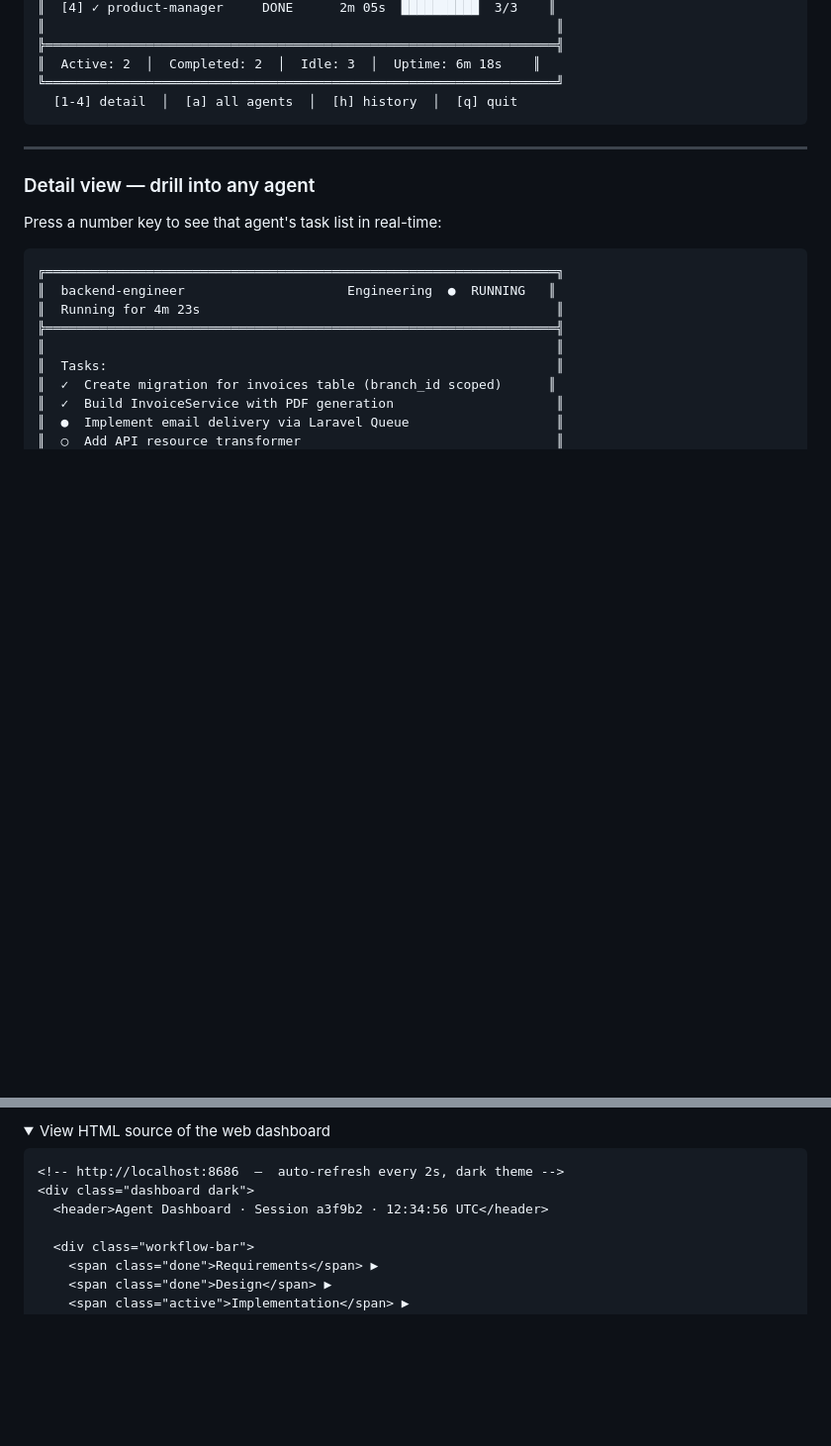
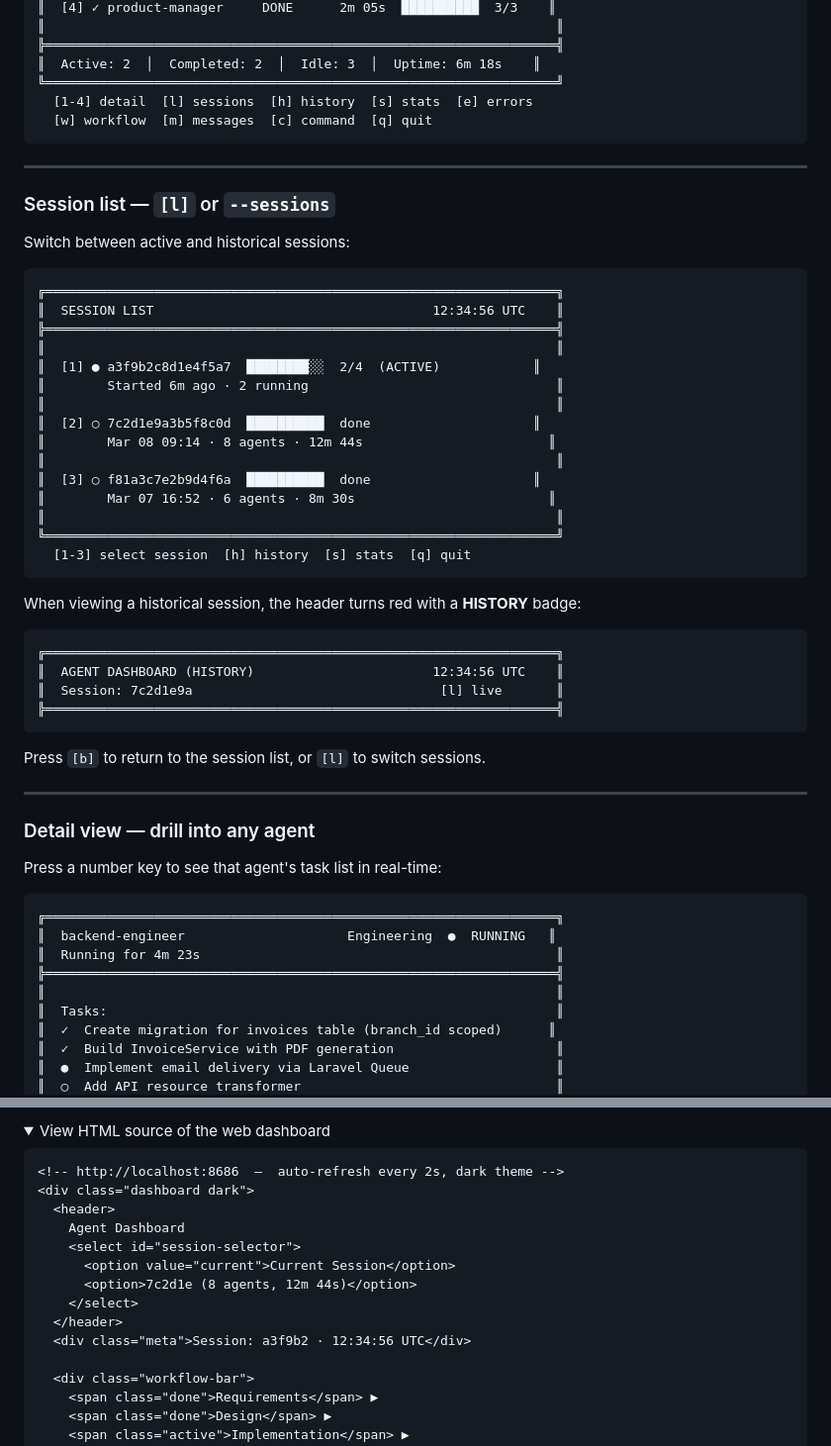
Before and after one commit to bipinks/ghost-office, a Markdown page: README.md, 2 parts joined by grey strips. Shown at 99% size. Drawn GitHub-style; folded sections open; blank space fills up the shorter version.

Commit message:
docs: update README previews with multi-session UI elements
- Add session list ASCII preview showing active + historical sessions
- Add history session header preview with red HISTORY badge
- Update overview footer to show [l] sessions key and full key layout
- Update web dashboard preview to show session selector dropdown
- Update HTML source snippet with session selector element
- Update history section footer with [l] tip

https://claude.ai/code/session_01Ko7ESCHZACeAzxw1H9oKyc

````diff
--- a/README.md
+++ b/README.md
@@ -155,8 +155,44 @@ When you run `/implement-feature`, up to 9 agents work in parallel. The dashboar
 ╠══════════════════════════════════════════════════════════════════╣
 ║  Active: 2  │  Completed: 2  │  Idle: 3  │  Uptime: 6m 18s    ║
 ╚══════════════════════════════════════════════════════════════════╝
-  [1-4] detail  │  [a] all agents  │  [h] history  │  [q] quit
+  [1-4] detail  [l] sessions  [h] history  [s] stats  [e] errors
+  [w] workflow  [m] messages  [c] command  [q] quit
 ```
+
+---
+
+### Session list — `[l]` or `--sessions`
+
+Switch between active and historical sessions:
+
+```
+╔══════════════════════════════════════════════════════════════════╗
+║  SESSION LIST                                    12:34:56 UTC    ║
+╠══════════════════════════════════════════════════════════════════╣
+║                                                                  ║
+║  [1] ● a3f9b2c8d1e4f5a7  ████████░░  2/4  (ACTIVE)            ║
+║        Started 6m ago · 2 running                                ║
+║                                                                  ║
+║  [2] ○ 7c2d1e9a3b5f8c0d  ██████████  done                     ║
+║        Mar 08 09:14 · 8 agents · 12m 44s                        ║
+║                                                                  ║
+║  [3] ○ f81a3c7e2b9d4f6a  ██████████  done                     ║
+║        Mar 07 16:52 · 6 agents · 8m 30s                         ║
+║                                                                  ║
+╚══════════════════════════════════════════════════════════════════╝
+  [1-3] select session  [h] history  [s] stats  [q] quit
+```
+
+When viewing a historical session, the header turns red with a **HISTORY** badge:
+
+```
+╔══════════════════════════════════════════════════════════════════╗
+║  AGENT DASHBOARD (HISTORY)                       12:34:56 UTC    ║
+║  Session: 7c2d1e9a                                [l] live       ║
+╠══════════════════════════════════════════════════════════════════╣
+```
+
+Press `[b]` to return to the session list, or `[l]` to switch sessions.
 
 ---
 
@@ -265,7 +304,14 @@ Launch with `./scripts/agent-dashboard.sh --web` — opens `http://localhost:868
 ```html
 <!-- http://localhost:8686  —  auto-refresh every 2s, dark theme -->
 <div class="dashboard dark">
-  <header>Agent Dashboard · Session a3f9b2 · 12:34:56 UTC</header>
+  <header>
+    Agent Dashboard
+    <select id="session-selector">
+      <option value="current">Current Session</option>
+      <option>7c2d1e (8 agents, 12m 44s)</option>
+    </select>
+  </header>
+  <div class="meta">Session: a3f9b2 · 12:34:56 UTC</div>
 
   <div class="workflow-bar">
     <span class="done">Requirements</span> ▶
````
Also changed, not shown: other parts of README.md (+5 -2 lines).
